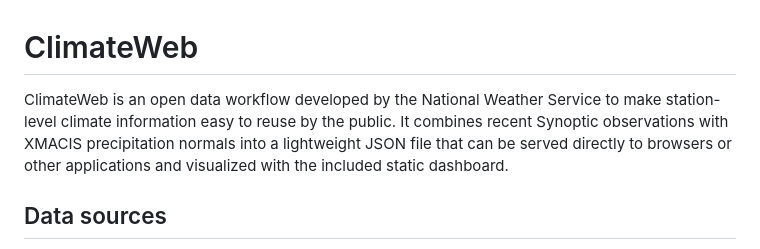
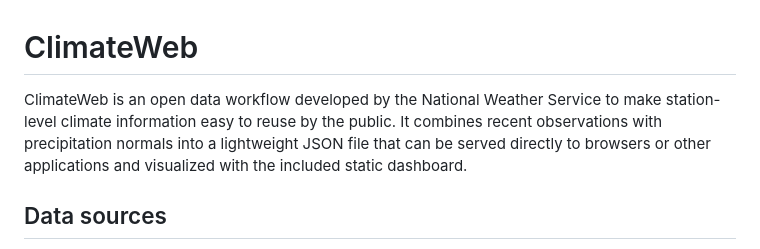
Before and after one commit to nws-mtr/ClimateWeb, a Markdown page: README.md, the part around the change. Rendered like a GitHub page.

```diff
--- a/README.md
+++ b/README.md
@@ -1,6 +1,6 @@
 # ClimateWeb
 
-ClimateWeb is an open data workflow developed by the National Weather Service to make station-level climate information easy to reuse by the public. It combines recent Synoptic observations with XMACIS precipitation normals into a lightweight JSON file that can be served directly to browsers or other applications and visualized with the included static dashboard.
+ClimateWeb is an open data workflow developed by the National Weather Service to make station-level climate information easy to reuse by the public. It combines recent observations with precipitation normals into a lightweight JSON file that can be served directly to browsers or other applications and visualized with the included static dashboard.
 
 ## Data sources
 
```
